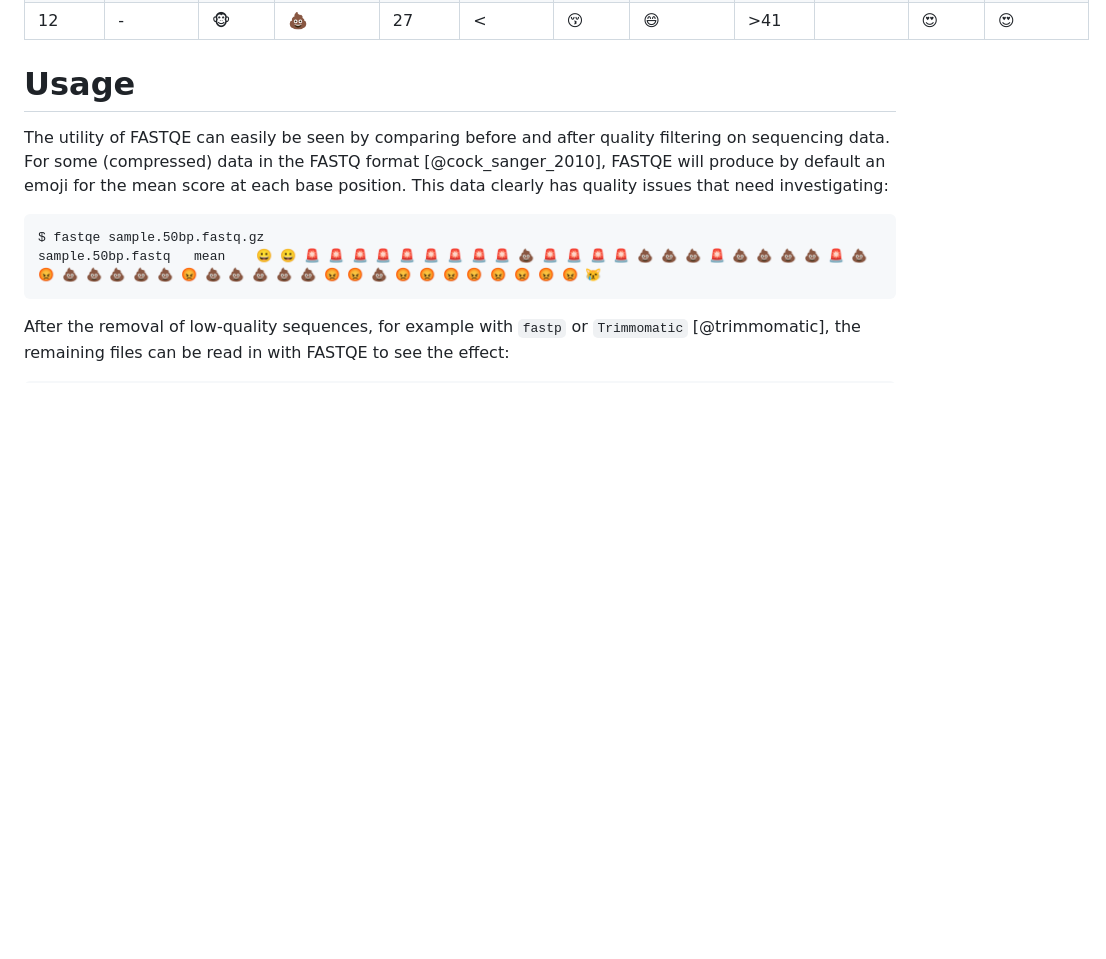
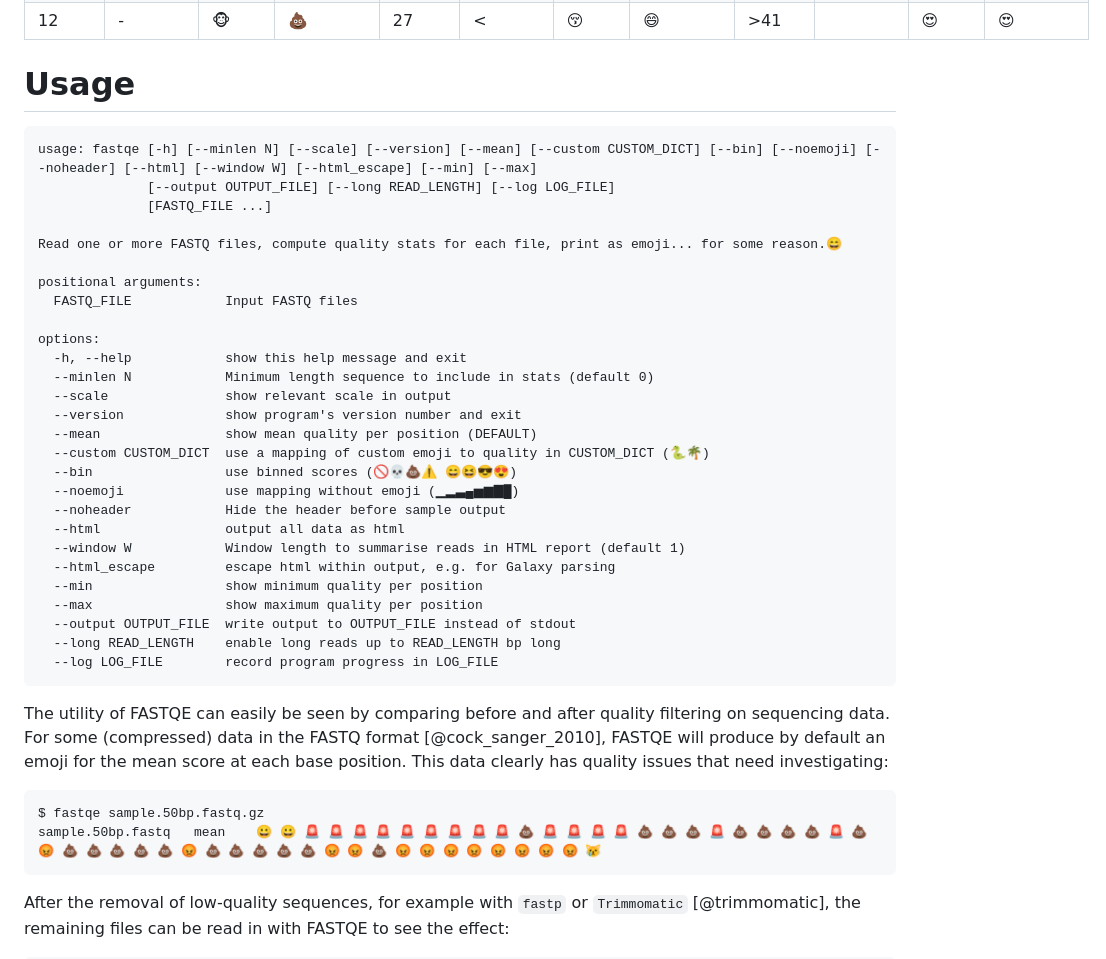
Before and after one commit to fastqe/fastqe, a Markdown page: paper.md, the part around the change. Drawn GitHub-style; blank space fills up the shorter version.

Commit message:
wip insert usage 0.33

````diff
--- a/paper.md
+++ b/paper.md
@@ -76,6 +76,36 @@ The calculated summary values are then used to create a representative sequence
 
 # Usage
 
+```
+usage: fastqe [-h] [--minlen N] [--scale] [--version] [--mean] [--custom CUSTOM_DICT] [--bin] [--noemoji] [--noheader] [--html] [--window W] [--html_escape] [--min] [--max]
+              [--output OUTPUT_FILE] [--long READ_LENGTH] [--log LOG_FILE]
+              [FASTQ_FILE ...]
+
+Read one or more FASTQ files, compute quality stats for each file, print as emoji... for some reason.😄
+
+positional arguments:
+  FASTQ_FILE            Input FASTQ files
+
+options:
+  -h, --help            show this help message and exit
+  --minlen N            Minimum length sequence to include in stats (default 0)
+  --scale               show relevant scale in output
+  --version             show program's version number and exit
+  --mean                show mean quality per position (DEFAULT)
+  --custom CUSTOM_DICT  use a mapping of custom emoji to quality in CUSTOM_DICT (🐍🌴)
+  --bin                 use binned scores (🚫💀💩⚠️ 😄😆😎😍)
+  --noemoji             use mapping without emoji (▁▂▃▄▅▆▇█)
+  --noheader            Hide the header before sample output
+  --html                output all data as html
+  --window W            Window length to summarise reads in HTML report (default 1)
+  --html_escape         escape html within output, e.g. for Galaxy parsing
+  --min                 show minimum quality per position
+  --max                 show maximum quality per position
+  --output OUTPUT_FILE  write output to OUTPUT_FILE instead of stdout
+  --long READ_LENGTH    enable long reads up to READ_LENGTH bp long
+  --log LOG_FILE        record program progress in LOG_FILE
+```
+
 The utility of FASTQE can easily be seen by comparing before and after quality filtering on sequencing data. For some (compressed) data in the FASTQ format [@cock_sanger_2010], FASTQE will produce by default an emoji for the mean score at each base position. This data clearly has quality issues that need investigating:
 
 ```
````
